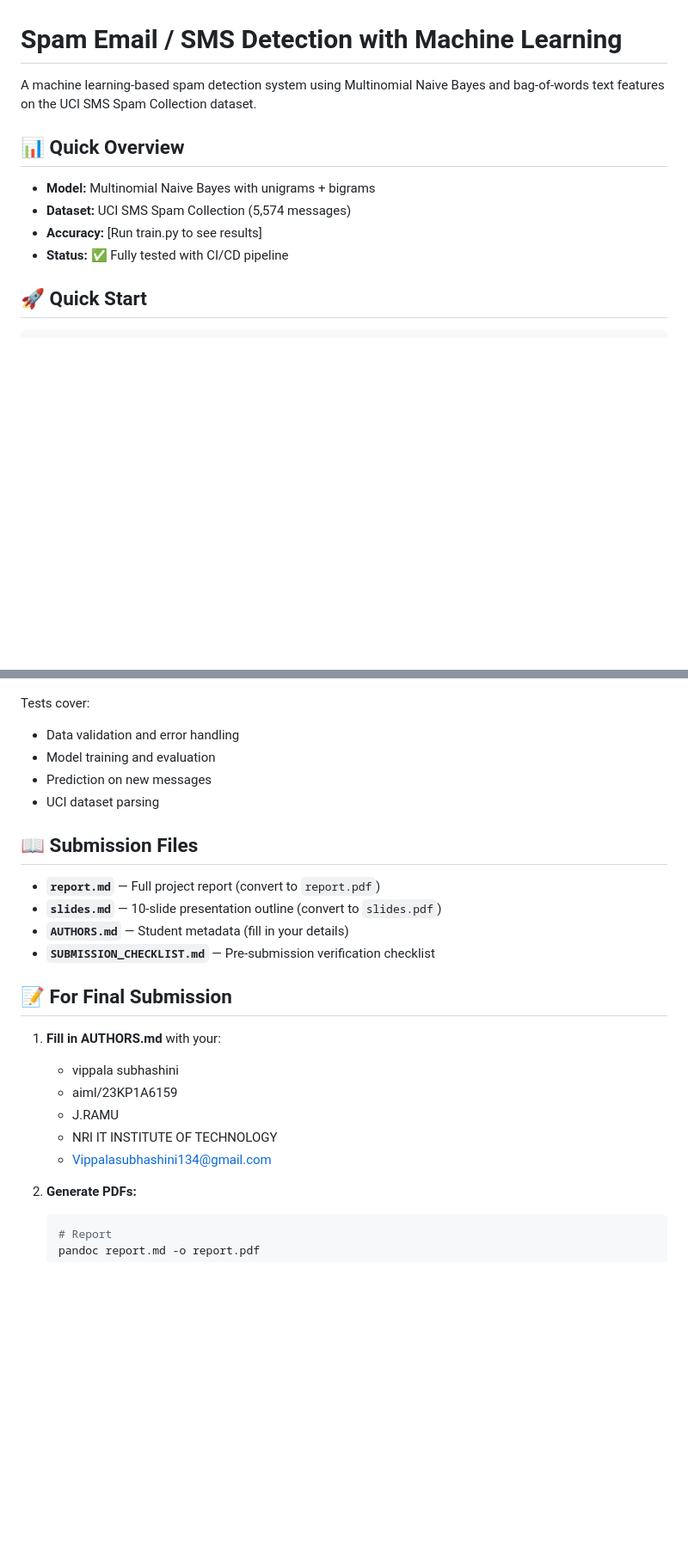
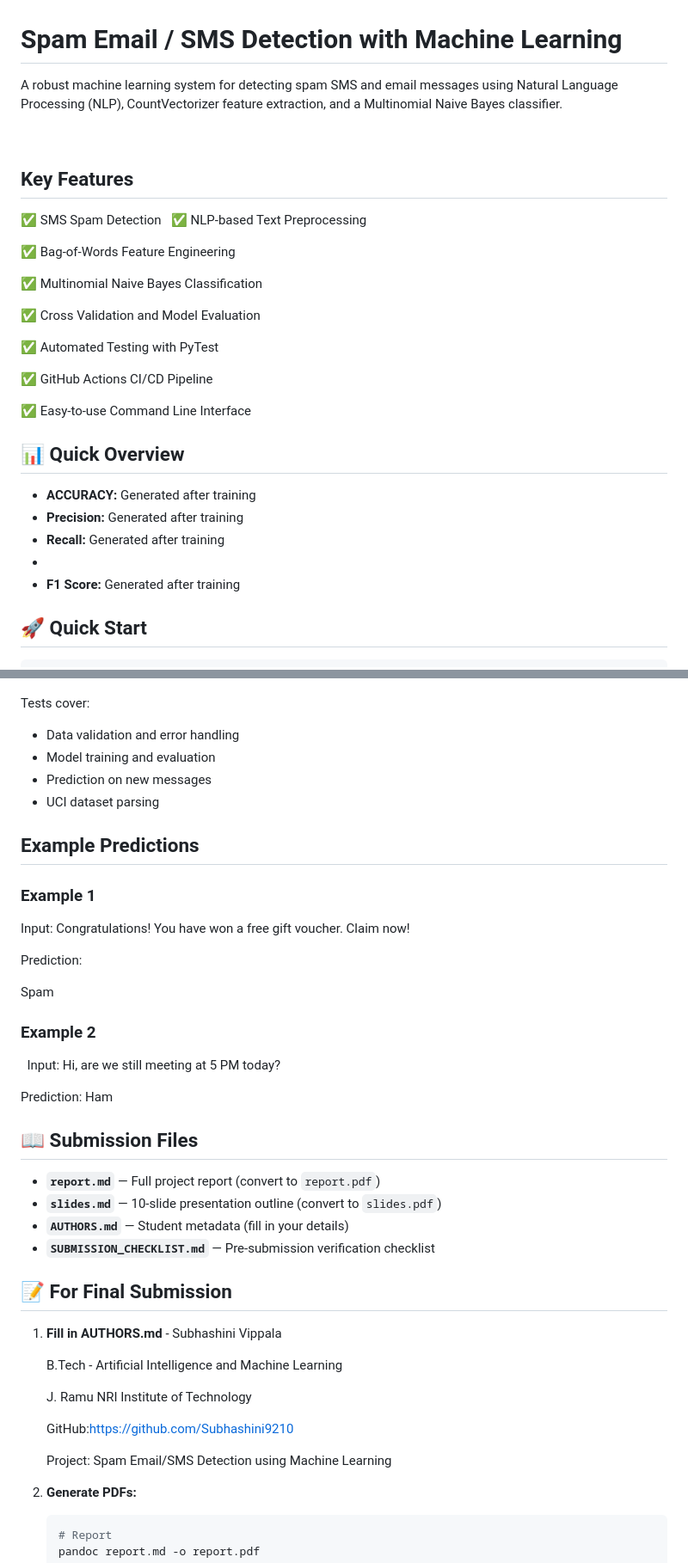
Before and after one commit to Subhashini9210/SPAM-EMAIL-DETECTION-WITH-MACHINE-LEARNING, a Markdown page: README.md, 2 parts joined by grey strips. Shown at 86% size. Drawn GitHub-style; blank space fills up the shorter version.

````diff
--- a/README.md
+++ b/README.md
@@ -1,13 +1,32 @@
 # Spam Email / SMS Detection with Machine Learning
 
-A machine learning-based spam detection system using Multinomial Naive Bayes and bag-of-words text features on the UCI SMS Spam Collection dataset.
+A robust machine learning system for detecting spam SMS and email messages using Natural Language Processing (NLP), CountVectorizer feature extraction, and a Multinomial Naive Bayes classifier.
+
+
+
+## Key Features
+✅ SMS Spam Detection
+
+✅ NLP-based Text Preprocessing
+
+✅ Bag-of-Words Feature Engineering
+
+✅ Multinomial Naive Bayes Classification
+
+✅ Cross Validation and Model Evaluation
+
+✅ Automated Testing with PyTest
+
+✅ GitHub Actions CI/CD Pipeline
+
+✅ Easy-to-use Command Line Interface
 
 ## 📊 Quick Overview
-
-- **Model:** Multinomial Naive Bayes with unigrams + bigrams
-- **Dataset:** UCI SMS Spam Collection (5,574 messages)
-- **Accuracy:** [Run train.py to see results]
-- **Status:** ✅ Fully tested with CI/CD pipeline
+- **ACCURACY:** Generated after training
+- **Precision:** Generated after training
+- **Recall:** Generated after training
+-
+- **F1 Score:** Generated after training
 
 ## 🚀 Quick Start
 
@@ -105,6 +124,25 @@ Tests cover:
 - Prediction on new messages
 - UCI dataset parsing
 
+## Example Predictions
+
+### Example 1
+
+Input:
+Congratulations! You have won a free gift voucher. Claim now!
+
+Prediction:
+
+Spam
+
+### Example 2
+
+Input:
+Hi, are we still meeting at 5 PM today?
+
+Prediction:
+Ham
+
 ## 📖 Submission Files
 
 - **`report.md`** — Full project report (convert to `report.pdf`)
@@ -114,12 +152,15 @@ Tests cover:
 
 ## 📝 For Final Submission
 
-1. **Fill in AUTHORS.md** with your:
-   - vippala subhashini
-   - aiml/23KP1A6159
-   - J.RAMU
-   - NRI IT INSTITUTE OF TECHNOLOGY
-   - Vippalasubhashini134@gmail.com
+1. **Fill in AUTHORS.md**  - Subhashini Vippala
+
+   B.Tech - Artificial Intelligence and Machine Learning
+
+   J. Ramu NRI Institute of Technology
+
+   GitHub:https://github.com/Subhashini9210
+
+   Project: Spam Email/SMS Detection using Machine Learning
 
 2. **Generate PDFs:**
    ```bash
````
